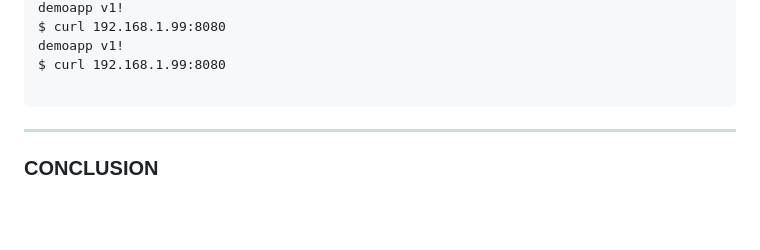
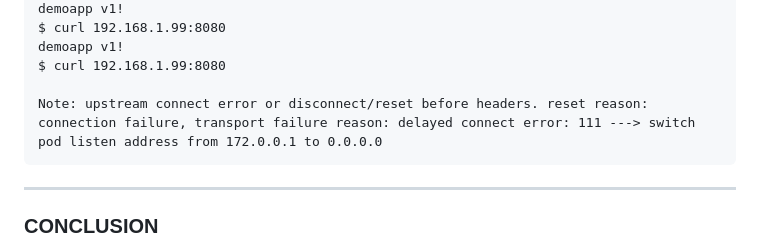
Before and after one commit to adavarski/k3d-istio-canary-and-blue-green, a Markdown page: README.md, the part around the change. Drawn GitHub-style; blank space fills up the shorter version.

````diff
--- a/README.md
+++ b/README.md
@@ -271,6 +271,7 @@ $ curl 192.168.1.99:8080
 demoapp v1!
 $ curl 192.168.1.99:8080
 
+Note: upstream connect error or disconnect/reset before headers. reset reason: connection failure, transport failure reason: delayed connect error: 111 ---> switch pod listen address from 172.0.0.1 to 0.0.0.0
 ```
 
 ---
````
